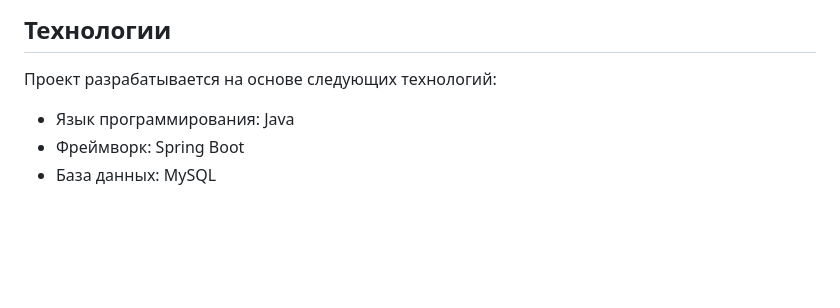
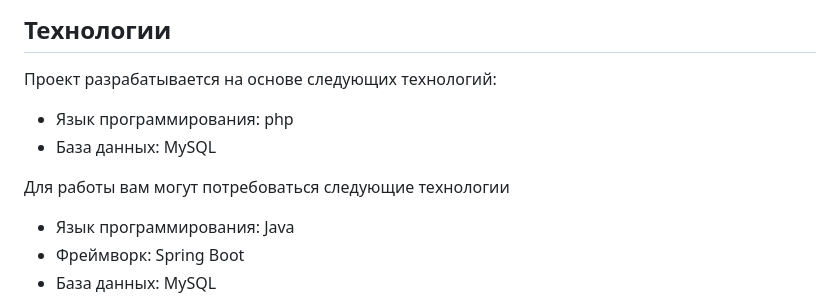
Before and after one commit to dripips/apitaskStud, a Markdown page: README.md, the part around the change. GitHub-like rendering; blank space fills up the shorter version.

```diff
--- a/README.md
+++ b/README.md
@@ -30,6 +30,11 @@ API системы предоставляет функциональность,
 
 Проект разрабатывается на основе следующих технологий:
 
+- Язык программирования: php
+- База данных: MySQL
+
+Для работы вам могут потребоваться следующие технологии
+
 - Язык программирования: Java
 - Фреймворк: Spring Boot
 - База данных: MySQL
```
